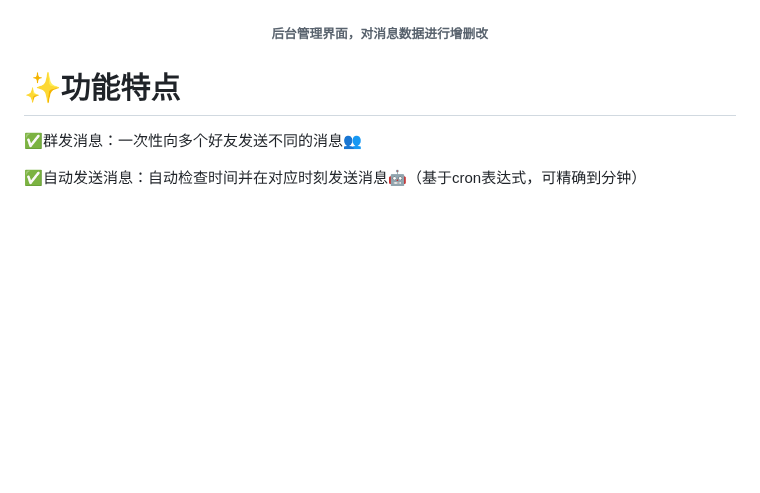
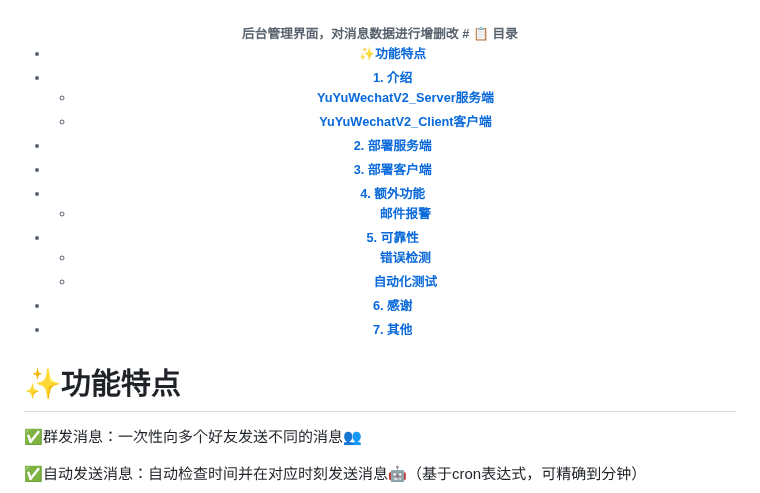
Before and after one commit to xieyumc/YuYuWechat, a Markdown page: README.md, the part around the change. Drawn GitHub-style; blank space fills up the shorter version.

Commit message:
docs：新增readme目录

```diff
--- a/README.md
+++ b/README.md
@@ -22,6 +22,21 @@
 
 ![img_3.png](img/img_3.png)
 <h6 align="center">后台管理界面，对消息数据进行增删改
+# 📋 目录
+
+- [✨功能特点](#功能特点)
+- [1. 介绍](#1-介绍)
+  - [YuYuWechatV2_Server服务端](#yuyuwechatv2_server服务端)
+  - [YuYuWechatV2_Client客户端](#yuyuwechatv2_client客户端)
+- [2. 部署服务端](#2-部署服务端)
+- [3. 部署客户端](#3-部署客户端)
+- [4. 额外功能](#4-额外功能)
+  - [邮件报警](#邮件报警)
+- [5. 可靠性](#5-可靠性)
+  - [错误检测](#错误检测)
+  - [自动化测试](#自动化测试)
+- [6. 感谢](#6-感谢)
+- [7. 其他](#7-其他)
 
 # ✨功能特点
 
```
